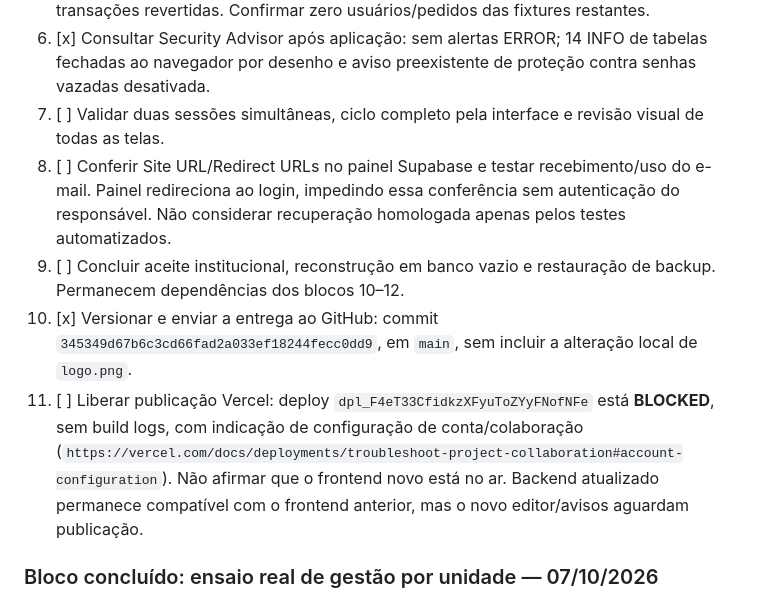
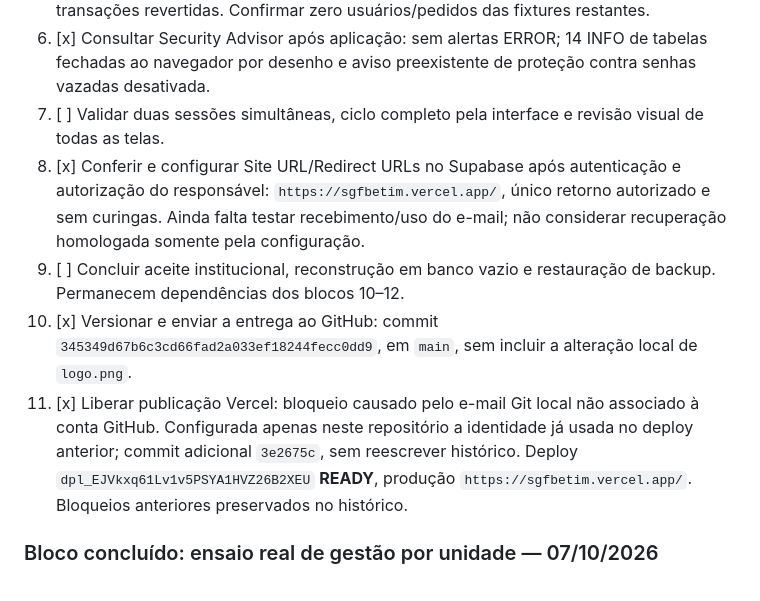
Before and after one commit to GuiPaicheco/SGF, a Markdown page: docs/pendencias.md, the part around the change. Rendered like a GitHub page.

Commit message:
docs: confirm deployment and recovery redirect configuration

```diff
--- a/docs/pendencias.md
+++ b/docs/pendencias.md
@@ -29,10 +29,10 @@ Plano ativo e ordenado das alterações do sistema. Os passos abaixo devem ser e
 5. [x] Executar 216 testes locais, análise de sintaxe e build estático. Reexecutar no PostgreSQL 16 verificações de calendário, oito de redistribuição e 17 de gestão, em transações revertidas. Confirmar zero usuários/pedidos das fixtures restantes.
 6. [x] Consultar Security Advisor após aplicação: sem alertas ERROR; 14 INFO de tabelas fechadas ao navegador por desenho e aviso preexistente de proteção contra senhas vazadas desativada.
 7. [ ] Validar duas sessões simultâneas, ciclo completo pela interface e revisão visual de todas as telas.
-8. [ ] Conferir Site URL/Redirect URLs no painel Supabase e testar recebimento/uso do e-mail. Painel redireciona ao login, impedindo essa conferência sem autenticação do responsável. Não considerar recuperação homologada apenas pelos testes automatizados.
+8. [x] Conferir e configurar Site URL/Redirect URLs no Supabase após autenticação e autorização do responsável: `https://sgfbetim.vercel.app/`, único retorno autorizado e sem curingas. Ainda falta testar recebimento/uso do e-mail; não considerar recuperação homologada somente pela configuração.
 9. [ ] Concluir aceite institucional, reconstrução em banco vazio e restauração de backup. Permanecem dependências dos blocos 10–12.
 10. [x] Versionar e enviar a entrega ao GitHub: commit `345349d67b6c3cd66fad2a033ef18244fecc0dd9`, em `main`, sem incluir a alteração local de `logo.png`.
-11. [ ] Liberar publicação Vercel: deploy `dpl_F4eT33CfidkzXFyuToZYyFNofNFe` está **BLOCKED**, sem build logs, com indicação de configuração de conta/colaboração (`https://vercel.com/docs/deployments/troubleshoot-project-collaboration#account-configuration`). Não afirmar que o frontend novo está no ar. Backend atualizado permanece compatível com o frontend anterior, mas o novo editor/avisos aguardam publicação.
+11. [x] Liberar publicação Vercel: bloqueio causado pelo e-mail Git local não associado à conta GitHub. Configurada apenas neste repositório a identidade já usada no deploy anterior; commit adicional `3e2675c`, sem reescrever histórico. Deploy `dpl_EJVkxq61Lv1v5PSYA1HVZ26B2XEU` **READY**, produção `https://sgfbetim.vercel.app/`. Bloqueios anteriores preservados no histórico.
 
 ### Bloco concluído: ensaio real de gestão por unidade — 07/10/2026
 
```
